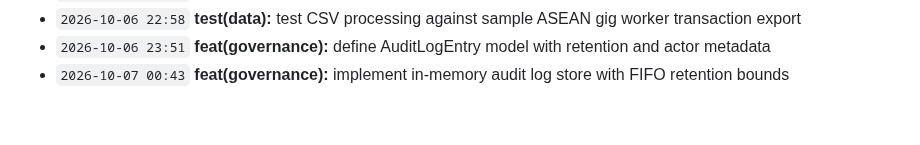
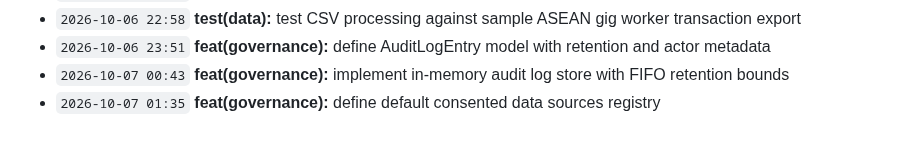
Before and after one commit to Edwin420s/NexusFin, a Markdown page: docs/CHANGELOG.md, the part around the change. Rendered like a GitHub page.

Commit message:
feat(governance): define default consented data sources registry

```diff
--- a/docs/CHANGELOG.md
+++ b/docs/CHANGELOG.md
@@ -76,3 +76,4 @@ A granular, verifiable record of product development, actuarial modeling, data g
 - `2026-10-06 22:58` **test(data):** test CSV processing against sample ASEAN gig worker transaction export
 - `2026-10-06 23:51` **feat(governance):** define AuditLogEntry model with retention and actor metadata
 - `2026-10-07 00:43` **feat(governance):** implement in-memory audit log store with FIFO retention bounds
+- `2026-10-07 01:35` **feat(governance):** define default consented data sources registry
```
